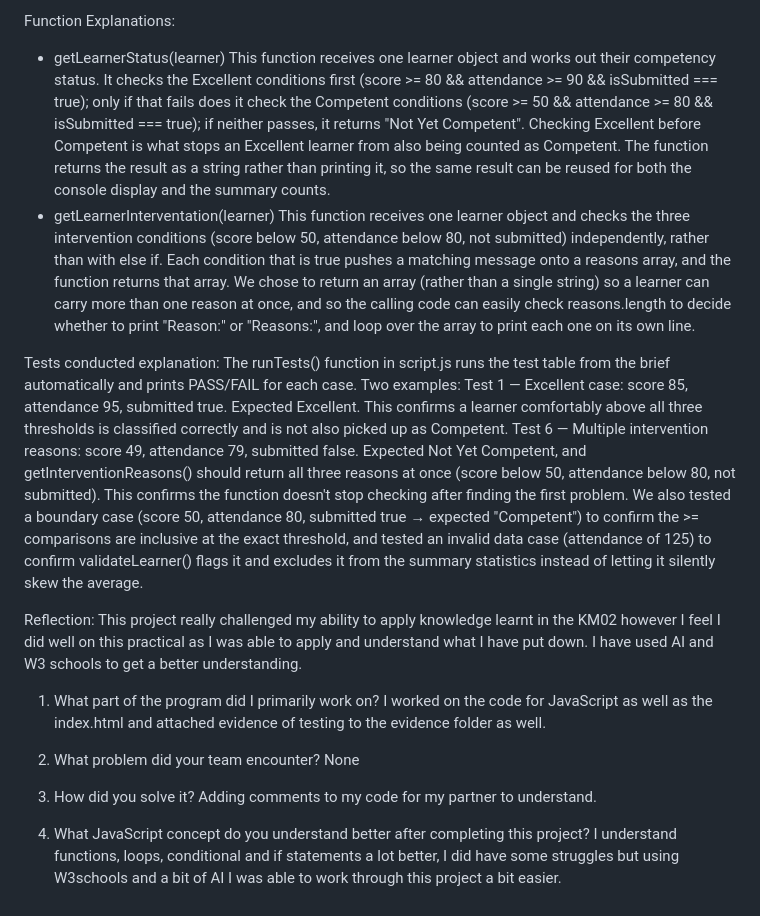
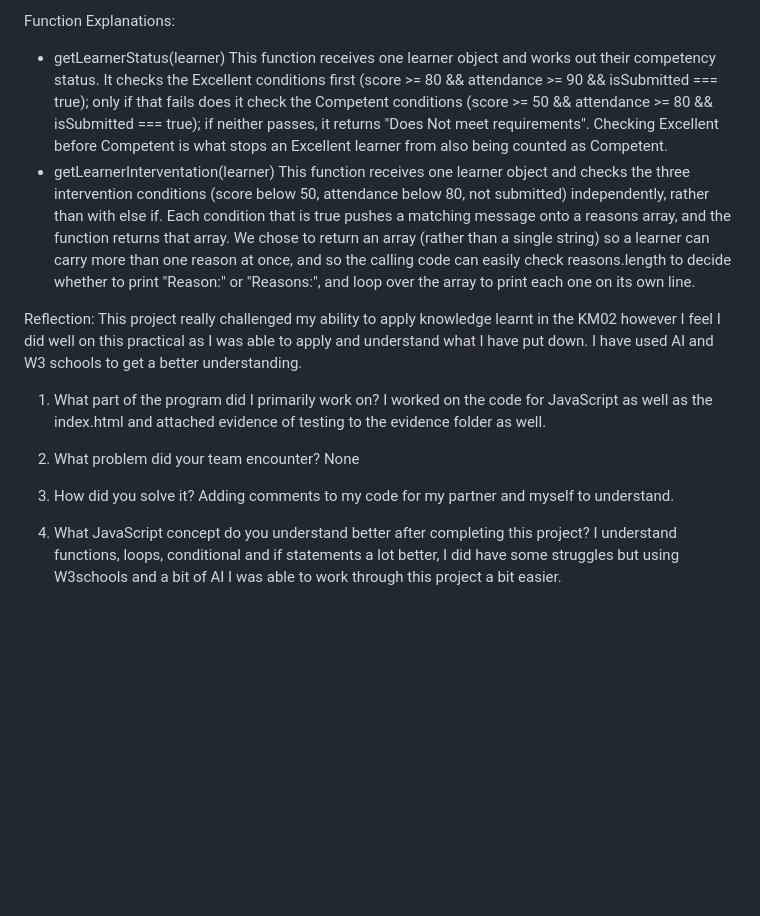
Before and after one commit to Ryan-skully/redacademy_javascript_training, a Markdown page: KM02/learner-performance-tracker/README.md, the part around one of its changes. Drawn GitHub-style; blank space fills up the shorter version.

Commit message:
Finalize README file

```diff
--- a/KM02/learner-performance-tracker/README.md
+++ b/KM02/learner-performance-tracker/README.md
@@ -28,15 +28,9 @@ JavaScript Concepts Used:
 
 Function Explanations:
 - getLearnerStatus(learner)
-    This function receives one learner object and works out their competency status. It checks the Excellent conditions first (score >= 80 && attendance >= 90 && isSubmitted === true); only if that fails does it check the Competent conditions (score >= 50 && attendance >= 80 && isSubmitted === true); if neither passes, it returns "Not Yet Competent". Checking Excellent before Competent is what stops an Excellent learner from also being counted as Competent. The function returns the result as a string rather than printing it, so the same result can be reused for both the console display and the summary counts.
+    This function receives one learner object and works out their competency status. It checks the Excellent conditions first (score >= 80 && attendance >= 90 && isSubmitted === true); only if that fails does it check the Competent conditions (score >= 50 && attendance >= 80 && isSubmitted === true); if neither passes, it returns "Does Not meet requirements". Checking Excellent before Competent is what stops an Excellent learner from also being counted as Competent.
 - getLearnerInterventation(learner)
     This function receives one learner object and checks the three intervention conditions (score below 50, attendance below 80, not submitted) independently, rather than with else if. Each condition that is true pushes a matching message onto a reasons array, and the function returns that array. We chose to return an array (rather than a single string) so a learner can carry more than one reason at once, and so the calling code can easily check reasons.length to decide whether to print "Reason:" or "Reasons:", and loop over the array to print each one on its own line.
-
-Tests conducted explanation:
-    The runTests() function in script.js runs the test table from the brief automatically and prints PASS/FAIL for each case. Two examples:
-    Test 1 — Excellent case: score 85, attendance 95, submitted true. Expected Excellent. This confirms a learner comfortably above all three thresholds is classified correctly and is not also picked up as Competent.
-    Test 6 — Multiple intervention reasons: score 49, attendance 79, submitted false. Expected Not Yet Competent, and getInterventionReasons() should return all three reasons at once (score below 50, attendance below 80, not submitted). This confirms the function doesn't stop checking after finding the first problem.
-    We also tested a boundary case (score 50, attendance 80, submitted true → expected "Competent") to confirm the >= comparisons are inclusive at the exact threshold, and tested an invalid data case (attendance of 125) to confirm validateLearner() flags it and excludes it from the summary statistics instead of letting it silently skew the average.
 
 Reflection:
 This project really challenged my ability to apply knowledge learnt in the KM02 however I feel I did well on this practical as I was able to apply and understand what I have put down. I have used AI and W3 schools to get a better understanding.
@@ -48,7 +42,7 @@ I worked on the code for JavaScript as well as the index.html and attached evide
 None
 
 3. How did you solve it?
-Adding comments to my code for my partner to understand.
+Adding comments to my code for my partner and myself to understand.
 
 4. What JavaScript concept do you understand better after completing this project?
 I understand functions, loops, conditional and if statements a lot better, I did have some struggles but using W3schools and a bit of AI I was able to work through this project a bit easier.
```
Also changed, not shown: other parts of KM02/learner-performance-tracker/README.md (+6 -6 lines).
